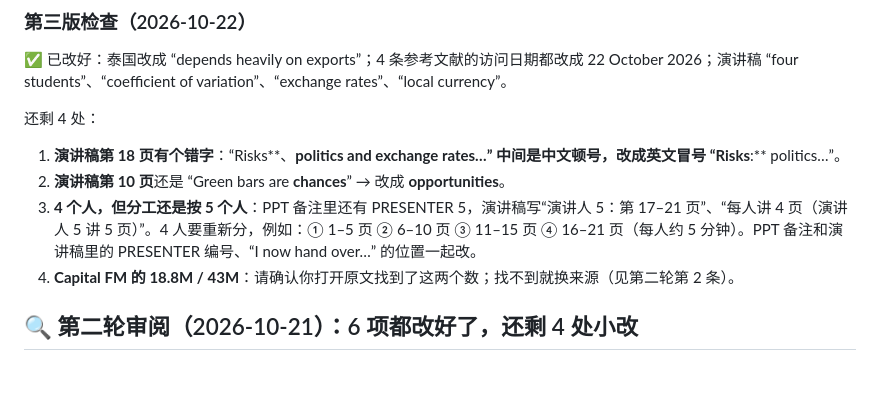
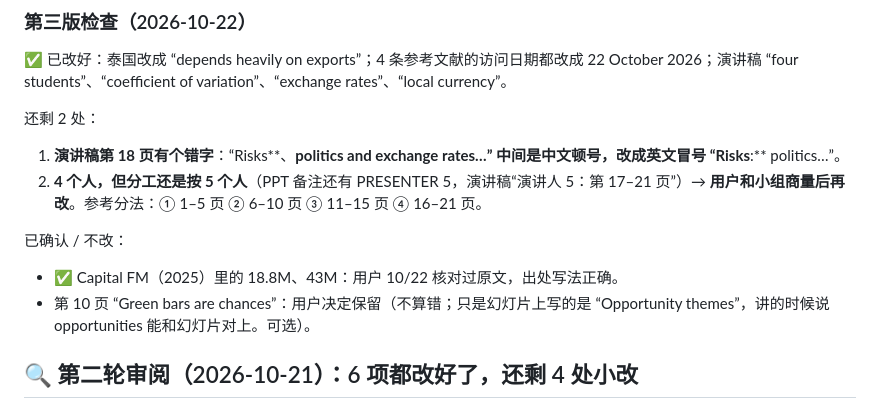
Before and after one commit to dollar3651314/mymba, a Markdown page: content/comp1913/b-workspace.md, the part around the change. Rendered like a GitHub page; blank space fills up the shorter version.

Commit message:
COMP 1913 AmEgg：更新剩余修改项
Co-Authored-By: Claude Opus 5.5 <noreply@anthropic.com>
Claude-Session: https://claude.ai/code/session_015i8AjJvK6nDJDeC9Bah6rX

```diff
--- a/content/comp1913/b-workspace.md
+++ b/content/comp1913/b-workspace.md
@@ -21,11 +21,13 @@
 ### 第三版检查（2026-10-22）
 ✅ 已改好：泰国改成 “depends heavily on exports”；4 条参考文献的访问日期都改成 22 October 2026；演讲稿 “four students”、“coefficient of variation”、“exchange rates”、“local currency”。
 
-还剩 4 处：
+还剩 2 处：
 1. **演讲稿第 18 页有个错字**：“Risks**、**politics and exchange rates…” 中间是中文顿号，改成英文冒号 “Risks**:** politics…”。
-2. **演讲稿第 10 页**还是 “Green bars are **chances**” → 改成 **opportunities**。
-3. **4 个人，但分工还是按 5 个人**：PPT 备注里还有 PRESENTER 5，演讲稿写“演讲人 5：第 17–21 页”、“每人讲 4 页（演讲人 5 讲 5 页）”。4 人要重新分，例如：① 1–5 页 ② 6–10 页 ③ 11–15 页 ④ 16–21 页（每人约 5 分钟）。PPT 备注和演讲稿里的 PRESENTER 编号、“I now hand over…” 的位置一起改。
-4. **Capital FM 的 18.8M / 43M**：请确认你打开原文找到了这两个数；找不到就换来源（见第二轮第 2 条）。
+2. **4 个人，但分工还是按 5 个人**（PPT 备注还有 PRESENTER 5，演讲稿“演讲人 5：第 17–21 页”）→ **用户和小组商量后再改**。参考分法：① 1–5 页 ② 6–10 页 ③ 11–15 页 ④ 16–21 页。
+
+已确认 / 不改：
+- ✅ Capital FM（2025）里的 18.8M、43M：用户 10/22 核对过原文，出处写法正确。
+- 第 10 页 “Green bars are chances”：用户决定保留（不算错；只是幻灯片上写的是 “Opportunity themes”，讲的时候说 opportunities 能和幻灯片对上。可选）。
 
 ## 🔍 第二轮审阅（2026-10-21）：6 项都改好了，还剩 4 处小改
 
```
Also changed, not shown: docs/progress.md (+1 -1 lines).
